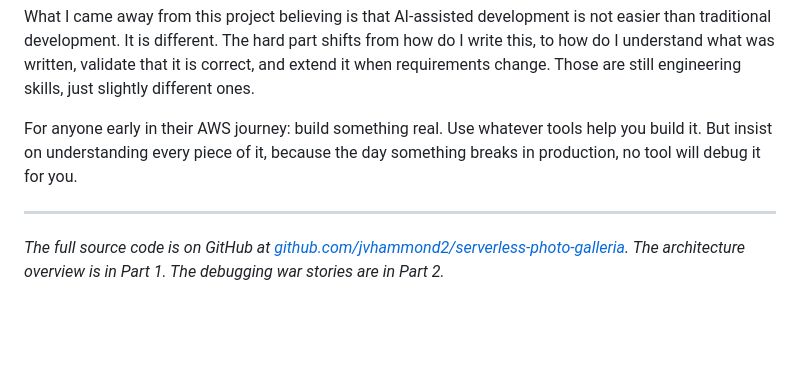
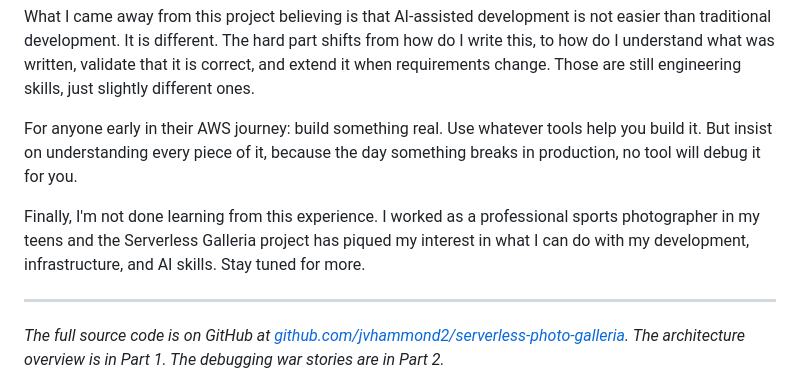
Before and after one commit to jvhammond2/serverless-photo-galleria, a Markdown page: medium-article-3-ai-codev.md, the part around the change. Rendered like a GitHub page; blank space fills up the shorter version.

Commit message:
Add closing paragraph on photography background to article 3

```diff
--- a/medium-article-3-ai-codev.md
+++ b/medium-article-3-ai-codev.md
@@ -76,6 +76,8 @@ What I came away from this project believing is that AI-assisted development is
 
 For anyone early in their AWS journey: build something real. Use whatever tools help you build it. But insist on understanding every piece of it, because the day something breaks in production, no tool will debug it for you.
 
+Finally, I'm not done learning from this experience. I worked as a professional sports photographer in my teens and the Serverless Galleria project has piqued my interest in what I can do with my development, infrastructure, and AI skills. Stay tuned for more.
+
 ---
 
 *The full source code is on GitHub at [github.com/jvhammond2/serverless-photo-galleria](https://github.com/jvhammond2/serverless-photo-galleria). The architecture overview is in Part 1. The debugging war stories are in Part 2.*
```
